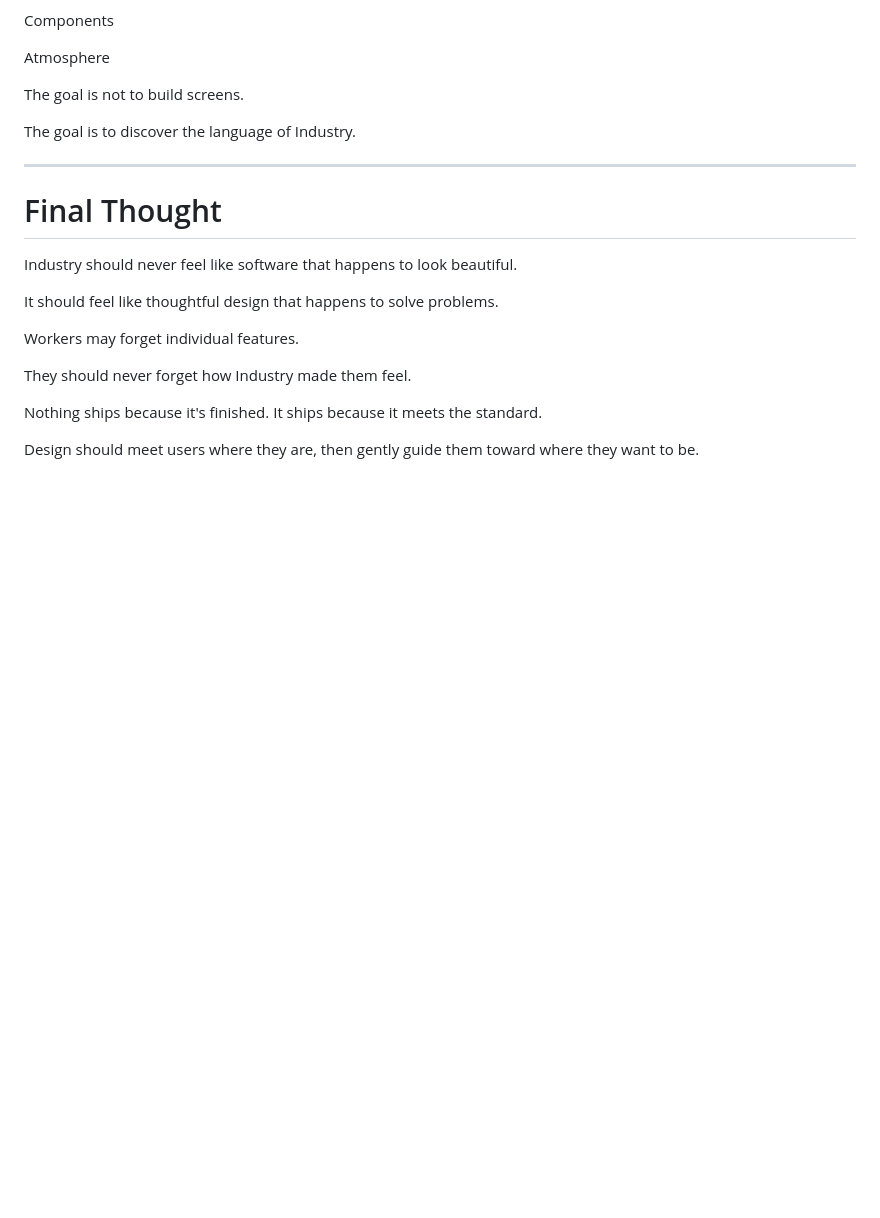
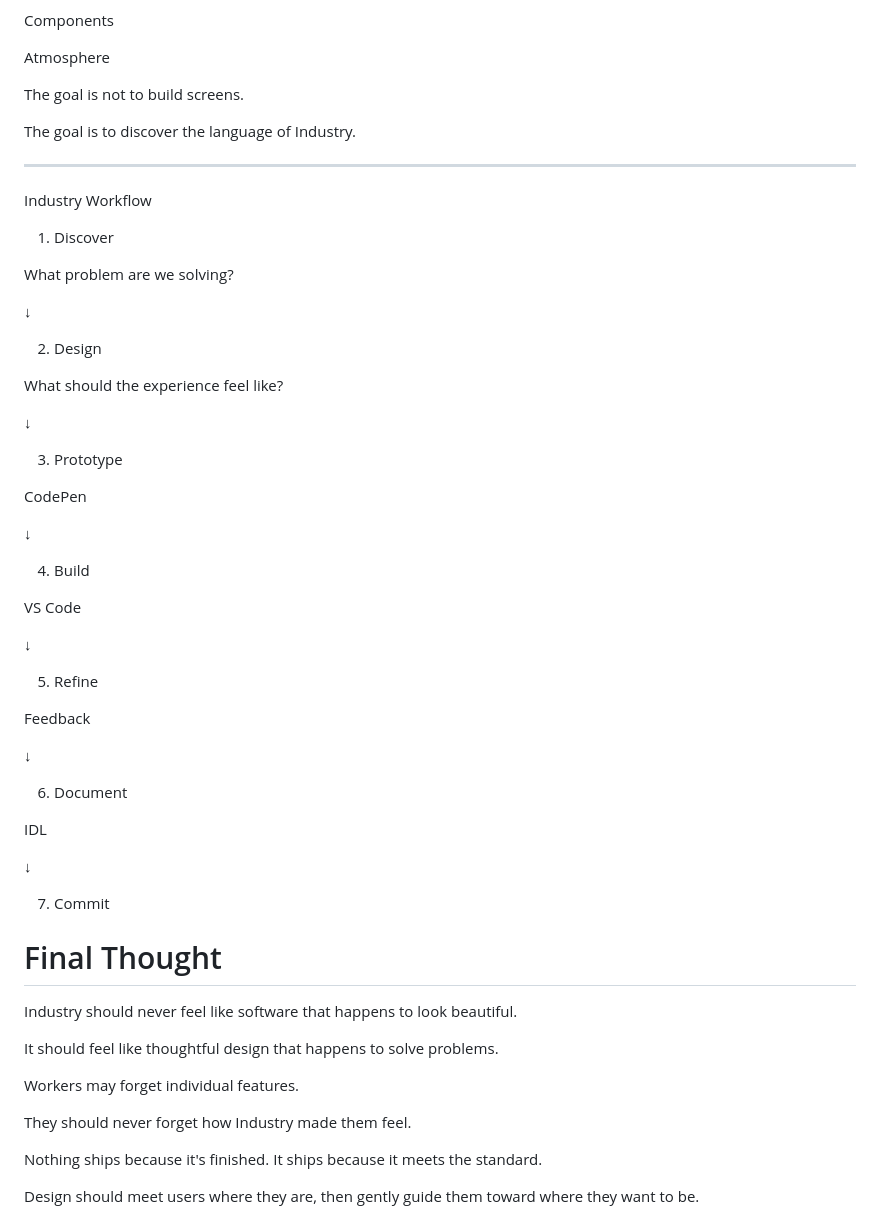
Before and after one commit to RNUXDV/industry-app, a Markdown page: idl/design/Industry Design Principles.md, the part around one of its changes. Rendered like a GitHub page; blank space fills up the shorter version.

Commit message:
"Industry Workflow Implementation"

```diff
--- a/idl/design/Industry Design Principles.md
+++ b/idl/design/Industry Design Principles.md
@@ -307,6 +306,46 @@ The goal is to discover the language of Industry.
 
 ---
 
+Industry Workflow
+
+1.  Discover
+
+What problem are we solving?
+
+↓
+
+2.  Design
+
+What should the experience feel like?
+
+↓
+
+3.  Prototype
+
+CodePen
+
+↓
+
+4.  Build
+
+VS Code
+
+↓
+
+5.  Refine
+
+Feedback
+
+↓
+
+6.  Document
+
+IDL
+
+↓
+
+7.  Commit
+
 # Final Thought
 
 Industry should never feel like software that happens to look beautiful.
```
Also changed, not shown: other parts of idl/design/Industry Design Principles.md (+0 -1 lines).
